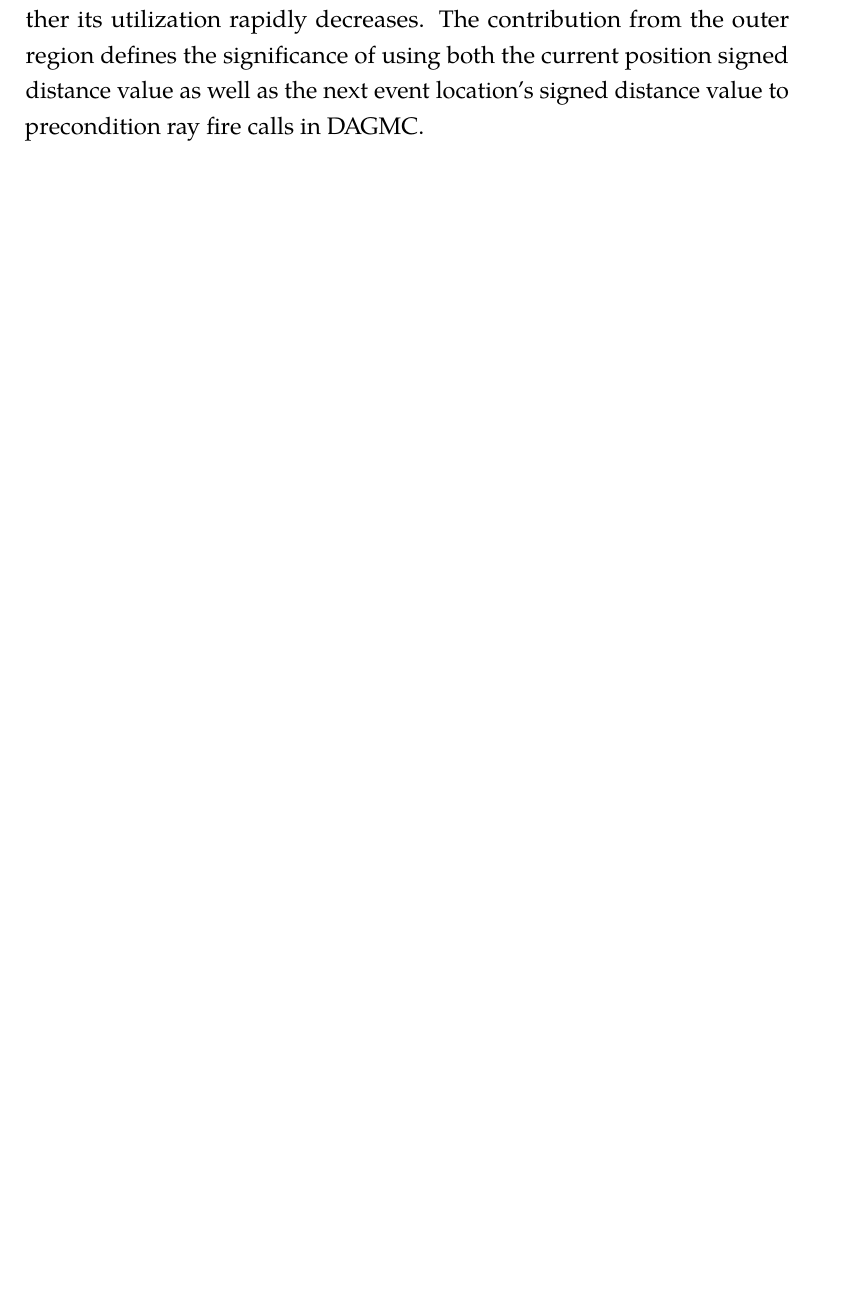
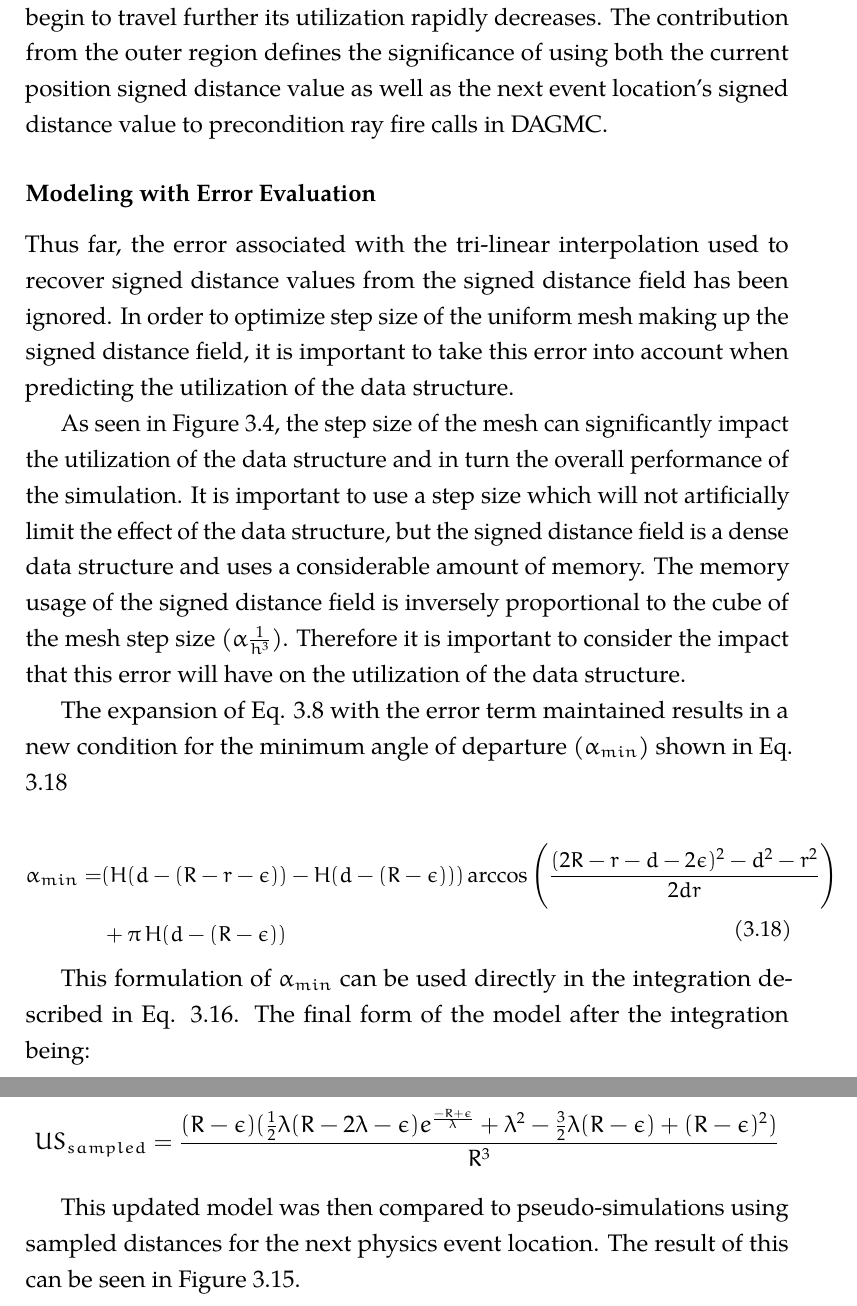
Before and after one commit to pshriwise/dissertation, a LaTeX thesis (document/dissertation.tex, which reads document/chapters/03-sdf_preconditioner.tex): part of page 65 of 80 before the commit and two parts of pages 65 and 66 of 82 after it, the two joined at a grey line, cut so that both start at the same text, the shorter picture padded with empty space. Compiled offline with pdfLaTeX.

Commit message:
Beginning of section on SDF util modeling including error.

```diff
--- a/document/chapters/03-sdf_preconditioner.tex
+++ b/document/chapters/03-sdf_preconditioner.tex
@@ -791,3 +793,57 @@ there is high utilization, but as the particles begin to travel further its
 utilization rapidly decreases. The contribution from the outer region defines the
 significance of using both the current position signed distance value as well as the
 next event location's signed distance value to precondition ray fire calls in DAGMC.
+
+\subsubsection{Modeling with Error Evaluation}
+
+Thus far, the error associated with the tri-linear interpolation used to recover
+signed distance values from the signed distance field has been ignored. In
+order to optimize step size of the uniform mesh making up the signed distance
+field, it is important to take this error into account when predicting the
+utilization of the data structure.
+
+As seen in Figure \ref{fig:sdf_sampled_dist}, the step size of the mesh can
+significantly impact the utilization of the data structure and in turn the
+overall performance of the simulation. It is important to use a step size which
+will not artificially limit the effect of the data structure, but the signed
+distance field is a dense data structure and uses a considerable amount of
+memory. The memory usage of the signed distance field is inversely proportional
+to the cube of the mesh step size ($\alpha \frac{1}{h^{3}}$). Therefore it is
+important to consider the impact that this error will have on the utilization
+of the data structure.
+
+The expansion of Eq. \ref{eq:condition} with the error term maintained results in
+a new condition for the minimum angle of departure ($\alpha_{min}$) shown in
+Eq. \ref{eq:min_alpha_w_error}
+
+\begin{equation}
+\small
+\begin{split}
+\alpha_{min} =& (H(d-(R-r-\epsilon))-H(d-(R-\epsilon))) \arccos\Bigg ( \frac{(2R-r-d-2\epsilon)^2-d^2-r^2}{2 d r} \Bigg ) \\
+&+ \pi \, H(d-(R-\epsilon))
+\end{split}
+\label{eq:min_alpha_w_error}
+\end{equation}
+
+This formulation of $\alpha_{min}$ can be used directly in the integration described
+in Eq. \ref{eq:subs_a_cond}. The final form of the model after the integration being:
+
+$$ US_{sampled} = \frac{(R-\epsilon) (\frac{1}{2} \lambda ( R - 2\lambda - \epsilon ) e^{\frac{-R + \epsilon}{\lambda}} +
+\lambda^{2} - \frac{3}{2}\lambda(R - \epsilon) + (R-\epsilon)^{2})}{R^3}$$
+
+
+%% For a direct evaluation of the utilization based on
+%% the mesh step size, $h$, the formula for the error can be substituted for
+%% $\epsilon$ to give
+
+%% \begin{equation}
+%% \small
+%% \begin{split}
+%% \alpha_{min} =& (H(d-(R-r-\sqrt{3}h))-H(d-(R-\sqrt{3}h))) \arccos\Bigg ( \frac{(2R-r-d-2\sqrt{3}h)^2-d^2-r^2}{2 d r} \Bigg ) \\
+%% &+ \pi \, H(d-(R-\sqrt{3}h))
+%% \end{split}
+%% \end{equation}
+
+This updated model was then compared to pseudo-simulations using sampled
+distances for the next physics event location. The result of this can be seen in
+Figure \ref{fig:sdf_util_sampled_distance_w_error}.
```
Also changed, not shown: images/sdf_util_sampled_distance_w_error.svg (added), document/chapters/03-sdf_preconditioner.tex (24 more changed lines).
